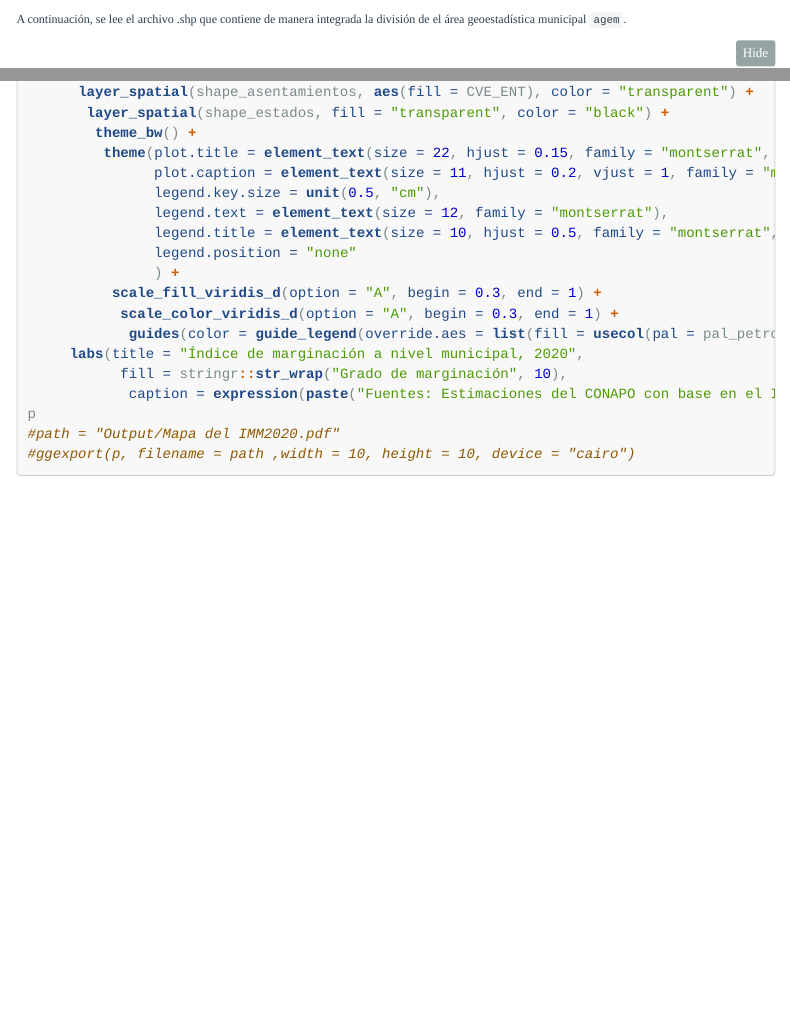
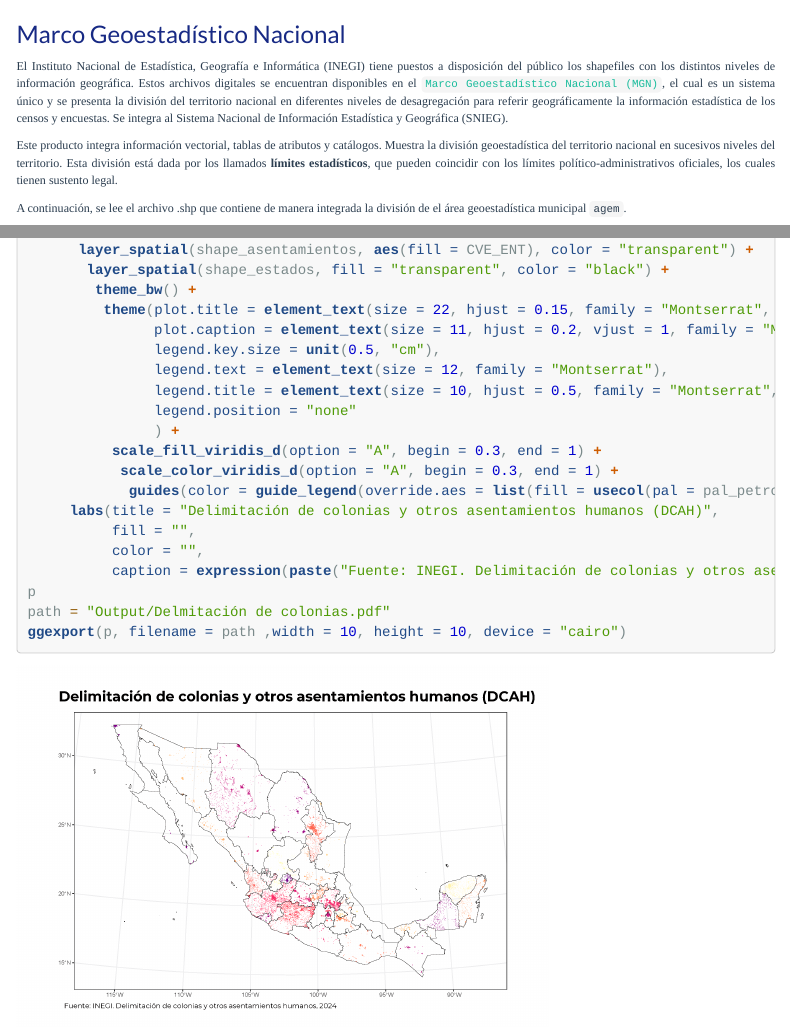
Before and after one commit to dvillasanao/Colonias_Mexico, an R Markdown document (R/Colonias en México.Rmd): the page in a window 1100 px wide, from 1610 px down, and a second part further down, joined at a grey line. Rendered offline with R 4.5, knitr and Pandoc, with nearby package versions; folded parts are opened; some code elsewhere in the file could not run offline; menus at the side of the page are left out; long lines of code are wrapped.

Commit message:
Colonias y otros Asentamientos Humanos

````diff
--- a/R/Colonias en México.Rmd
+++ b/R/Colonias en México.Rmd
@@ -207,6 +207,12 @@ shape_asentamientos <- readOGR(dsn ="D:/Colonias y Asentamientos/DCAH 2024/conju
                                  use_iconv = TRUE)
 ```
 
+### Marco Geoestadístico Nacional
+
+El Instituto Nacional de Estadística, Geografía e Informática (INEGI) tiene puestos a disposición del público los shapefiles con los distintos niveles de información geográfica. Estos archivos digitales se encuentran disponibles en el [`Marco Geoestadístico Nacional (MGN)`](https://www.inegi.org.mx/temas/mg/#Descargas), el cual es un sistema único y se presenta la división del territorio nacional en diferentes niveles de desagregación para referir geográficamente la información estadística de los censos y encuestas. Se integra al Sistema Nacional de Información Estadística y Geográfica (SNIEG).
+
+Este producto integra información vectorial, tablas de atributos y catálogos. Muestra la división geoestadística del territorio nacional en sucesivos niveles del territorio. Esta división está dada por los llamados **límites estadísticos**, que pueden coincidir con los límites político-administrativos oficiales, los cuales tienen sustento legal.
+
 
 A continuación, se lee el archivo .shp que contiene de manera integrada la división de el área geoestadística municipal `agem`.
 
@@ -237,20 +243,21 @@ p <- ggplot() +
       layer_spatial(shape_asentamientos, aes(fill = CVE_ENT), color = "transparent") +
        layer_spatial(shape_estados, fill = "transparent", color = "black") +
         theme_bw() +
-         theme(plot.title = element_text(size = 22, hjust = 0.15, family = "montserrat", face = "bold"),
-               plot.caption = element_text(size = 11, hjust = 0.2, vjust = 1, family = "montserrat"),
+         theme(plot.title = element_text(size = 22, hjust = 0.15, family = "Montserrat", face = "bold"),
+               plot.caption = element_text(size = 11, hjust = 0.2, vjust = 1, family = "Montserrat"),
                legend.key.size = unit(0.5, "cm"),
-               legend.text = element_text(size = 12, family = "montserrat"),
-               legend.title = element_text(size = 10, hjust = 0.5, family = "montserrat", face = "bold"),
+               legend.text = element_text(size = 12, family = "Montserrat"),
+               legend.title = element_text(size = 10, hjust = 0.5, family = "Montserrat", face = "bold"),
                legend.position = "none"
                ) +
           scale_fill_viridis_d(option = "A", begin = 0.3, end = 1) +
            scale_color_viridis_d(option = "A", begin = 0.3, end = 1) +
             guides(color = guide_legend(override.aes = list(fill = usecol(pal = pal_petrol, n = 5)))) +
-     labs(title = "Índice de marginación a nivel municipal, 2020",
-           fill = stringr::str_wrap("Grado de marginación", 10),
-            caption = expression(paste("Fuentes: Estimaciones del CONAPO con base en el INEGI, Censo de Población y Vivienda 2020")))
+     labs(title = "Delimitación de colonias y otros asentamientos humanos (DCAH)",
+          fill = "",
+          color = "",
+          caption = expression(paste("Fuente: INEGI. Delimitación de colonias y otros asentamientos humanos, 2024")))
 p
-#path = "Output/Mapa del IMM2020.pdf"
-#ggexport(p, filename = path ,width = 10, height = 10, device = "cairo")
+path = "Output/Delmitación de colonias.pdf"
+ggexport(p, filename = path ,width = 10, height = 10, device = "cairo")
 ```
````
Also changed, not shown: Output/Colonias-en-México.html, Output/Colonias-en-México_files/figure-html/unnamed-chunk-8-1.png (added), Output/Delmitación de colonias.png (added), R/Colonias en México.Rmd (4 more changed lines), 1 other file.
